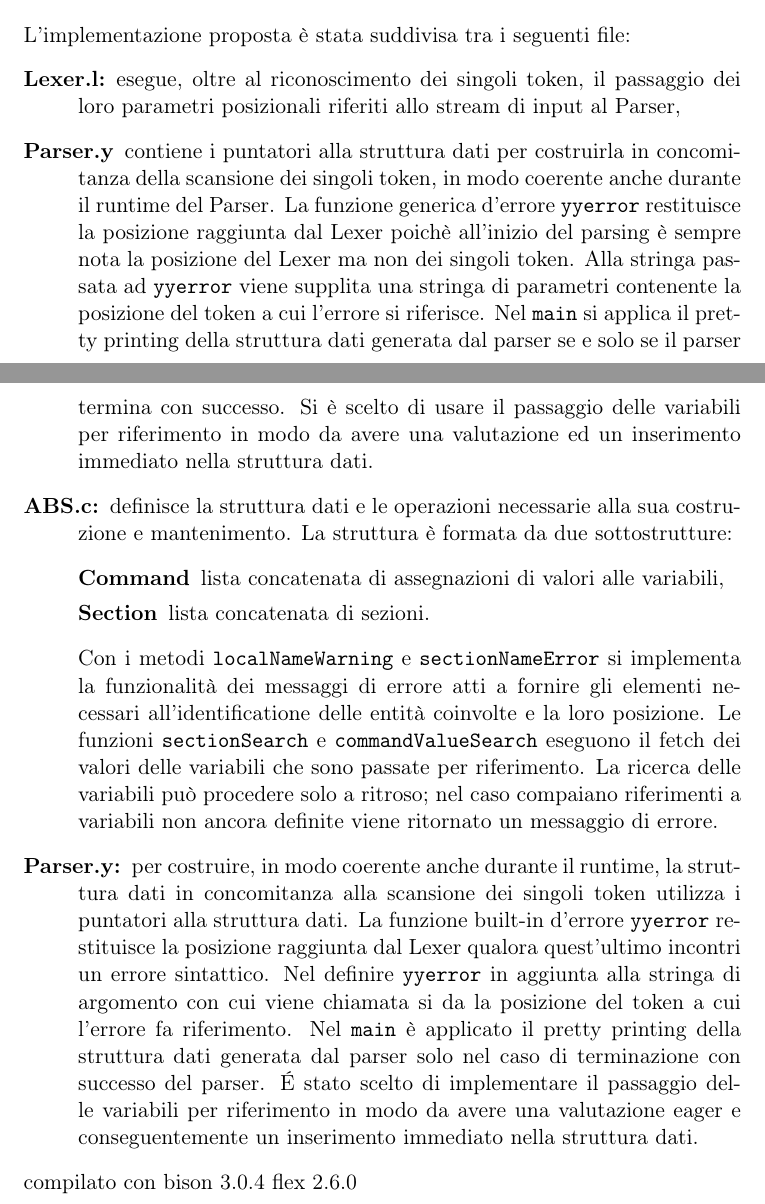
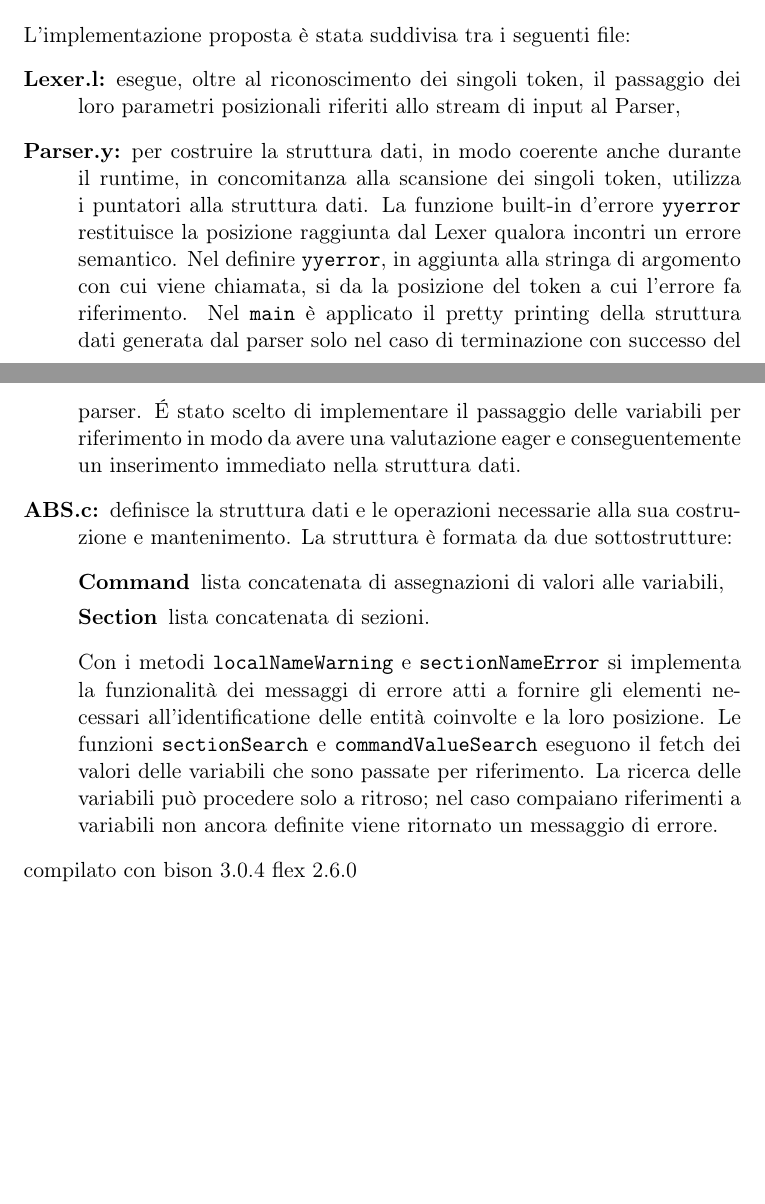
Before and after one commit to Eresy/LC1Project, a LaTeX document (ProgettoLC1 parte2 Gruppo 14/ProgettoLC1 parte2 Gruppo 14 Relazione.tex): two parts of pages 7 and 8 of 8, joined at a grey line, cut so that both start at the same text, the shorter picture padded with empty space. Compiled offline with pdfLaTeX.

Commit message:
modified:   ProgettoLC1 parte2 Gruppo 14 Relazione.tex

```diff
--- a/ProgettoLC1 parte2 Gruppo 14/ProgettoLC1 parte2 Gruppo 14 Relazione.tex
+++ b/ProgettoLC1 parte2 Gruppo 14/ProgettoLC1 parte2 Gruppo 14 Relazione.tex
@@ -257,7 +257,11 @@ main:
 L'implementazione proposta è stata suddivisa tra i seguenti file:
 \begin{description}
 	\item[Lexer.l:] esegue, oltre al riconoscimento dei singoli token, il passaggio dei loro parametri posizionali riferiti allo stream di input al Parser,
-	\item[Parser.y] contiene i puntatori alla struttura dati per costruirla in concomitanza della scansione dei singoli token, in modo coerente anche durante il runtime del Parser. La funzione generica d'errore \texttt{yyerror} restituisce la posizione raggiunta dal Lexer poichè all'inizio del parsing è sempre nota la posizione del Lexer ma non dei singoli token. Alla stringa passata ad \texttt{yyerror} viene supplita una stringa di parametri contenente la posizione del token a cui l'errore si riferisce. Nel \texttt{main} si applica il pretty printing della struttura dati generata dal parser se e solo se il parser termina con successo. Si è scelto di usare il passaggio delle variabili per riferimento in modo da avere una valutazione ed un inserimento immediato nella struttura dati.
+	\item[Parser.y:] per costruire la struttura dati, in modo coerente anche durante il runtime, in concomitanza alla scansione dei singoli token, utilizza i puntatori alla struttura dati.
+		La funzione built-in d'errore \texttt{yyerror} restituisce la posizione raggiunta dal Lexer qualora incontri un errore semantico.
+		Nel definire \texttt{yyerror}, in aggiunta alla stringa di argomento con cui viene chiamata, si da la posizione del token a cui l'errore fa riferimento.
+		Nel \texttt{main} è applicato il pretty printing della struttura dati generata dal parser solo nel caso di terminazione con successo del parser.
+		\'E stato scelto di implementare il passaggio delle variabili per riferimento in modo da avere una valutazione eager e conseguentemente un inserimento immediato nella struttura dati.
 	\item[ABS.c:] definisce la struttura dati e le operazioni necessarie alla sua costruzione e mantenimento.
 		La struttura è formata da due sottostrutture:
 		\begin{description}
@@ -267,12 +271,6 @@ L'implementazione proposta è stata suddivisa tra i seguenti file:
 		Con i metodi \texttt{localNameWarning} e \texttt{sectionNameError} si implementa la funzionalità dei messaggi di errore atti a fornire gli elementi necessari all'identificatione delle entità coinvolte e la loro posizione.
 		Le funzioni \texttt{sectionSearch} e \texttt{commandValueSearch} eseguono il fetch dei valori delle variabili che sono passate per riferimento.
 		La ricerca delle variabili può procedere solo a ritroso; nel caso compaiano riferimenti a variabili non ancora definite viene ritornato un messaggio di errore.
-
-	\item[Parser.y:] per costruire, in modo coerente anche durante il runtime, la struttura dati in concomitanza alla scansione dei singoli token utilizza i puntatori alla struttura dati.
-		La funzione built-in d'errore \texttt{yyerror} restituisce la posizione raggiunta dal Lexer qualora quest'ultimo incontri un errore sintattico.
-		Nel definire \texttt{yyerror} in aggiunta alla stringa di argomento con cui viene chiamata si da la posizione del token a cui l'errore fa riferimento.
-		Nel \texttt{main} è applicato il pretty printing della struttura dati generata dal parser solo nel caso di terminazione con successo del parser.
-		\'E stato scelto di implementare il passaggio delle variabili per riferimento in modo da avere una valutazione eager e conseguentemente un inserimento immediato nella struttura dati.
 \end{description}
 compilato con bison 3.0.4
 flex 2.6.0
```
Also changed, not shown: ProgettoLC1 parte2 Gruppo 14/ProgettoLC1 parte2 Gruppo 14 Relazione.pdf.
